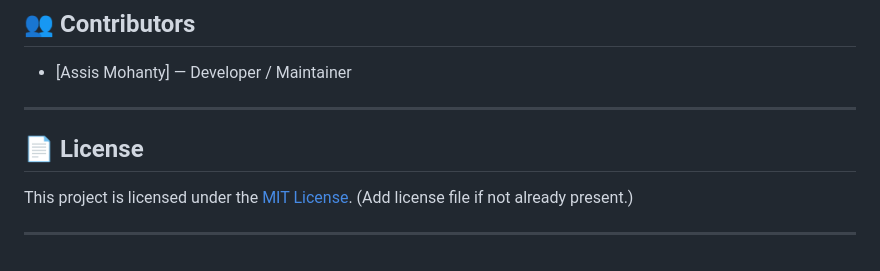
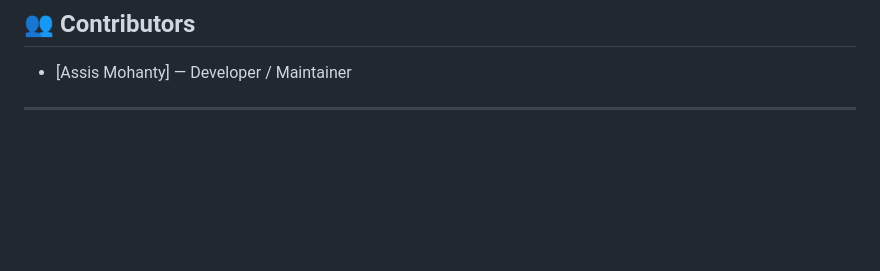
Before and after one commit to Assis-Mohanty/NetworkSecurityQ, a Markdown page: README.md, the part around the change. GitHub-like rendering; blank space fills up the shorter version.

```diff
--- a/README.md
+++ b/README.md
@@ -152,9 +152,3 @@ See `requirements.txt` for the full list. Key packages include:
 * \[Assis Mohanty] — Developer / Maintainer
 
 ---
-
-## 📄 License
-
-This project is licensed under the [MIT License](LICENSE). (Add license file if not already present.)
-
----
```
